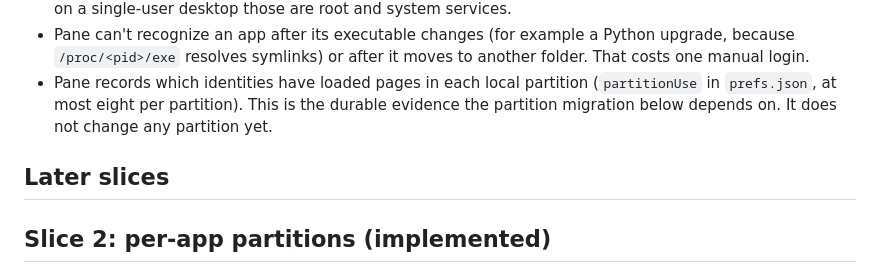
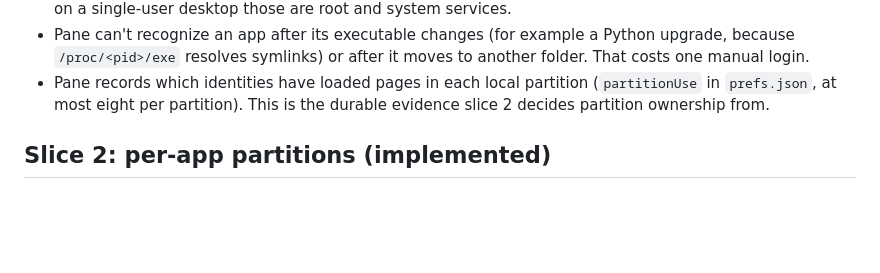
Before and after one commit to EnnoBrok/Pane, a Markdown page: docs/app-identity.md, the part around one of its changes. Drawn GitHub-style; blank space fills up the shorter version.

```diff
--- a/docs/app-identity.md
+++ b/docs/app-identity.md
@@ -108,10 +109,7 @@ one port at the moment of use.
   moves to another folder. That costs one manual login.
 - Pane records which identities have loaded pages in each local partition
   (`partitionUse` in `prefs.json`, at most eight per partition). This is the
-  durable evidence the partition migration below depends on. It does not
-  change any partition yet.
-
-## Later slices
+  durable evidence slice 2 decides partition ownership from.
 
 ## Slice 2: per-app partitions (implemented)
 
```
Also changed, not shown: other parts of docs/app-identity.md (+25 -24 lines), README.md (+13 -10 lines).
